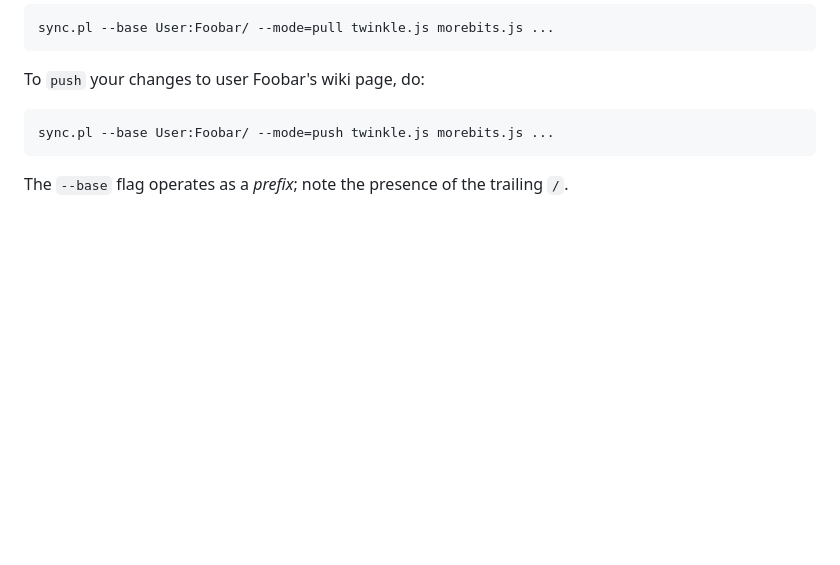
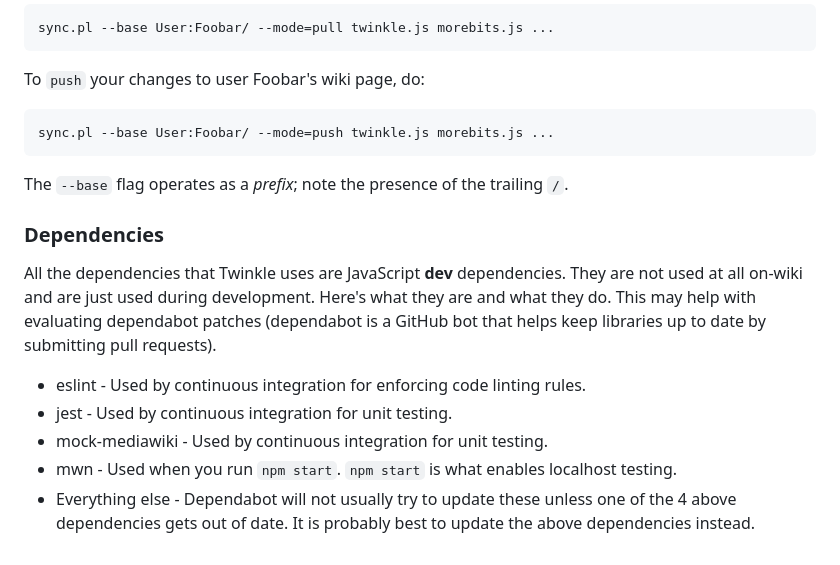
Before and after one commit to wikimedia-gadgets/twinkle, a Markdown page: DEVELOPER.md, the part around the change. Drawn GitHub-style; blank space fills up the shorter version.

Commit message:
add dependency notes to DEVELOPER.md

```diff
--- a/DEVELOPER.md
+++ b/DEVELOPER.md
@@ -133,3 +133,13 @@ The `--base` flag operates as a *prefix*; note the presence of the trailing `/`.
 [App::cpanminus]: https://metacpan.org/pod/App::cpanminus
 [intadmin]: https://en.wikipedia.org/wiki/Wikipedia:Interface_administrators
 [special_botpass]: https://en.wikipedia.org/wiki/Special:BotPasswords
+
+### Dependencies
+
+All the dependencies that Twinkle uses are JavaScript **dev** dependencies. They are not used at all on-wiki and are just used during development. Here's what they are and what they do. This may help with evaluating dependabot patches (dependabot is a GitHub bot that helps keep libraries up to date by submitting pull requests).
+
+- eslint - Used by continuous integration for enforcing code linting rules.
+- jest - Used by continuous integration for unit testing.
+- mock-mediawiki - Used by continuous integration for unit testing.
+- mwn - Used when you run `npm start`. `npm start` is what enables localhost testing.
+- Everything else - Dependabot will not usually try to update these unless one of the 4 above dependencies gets out of date. It is probably best to update the above dependencies instead.
```
